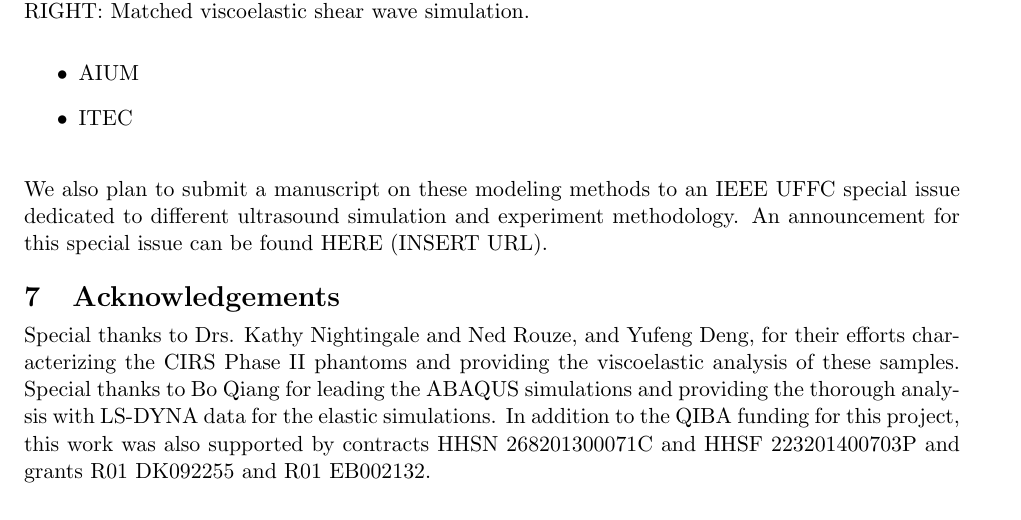
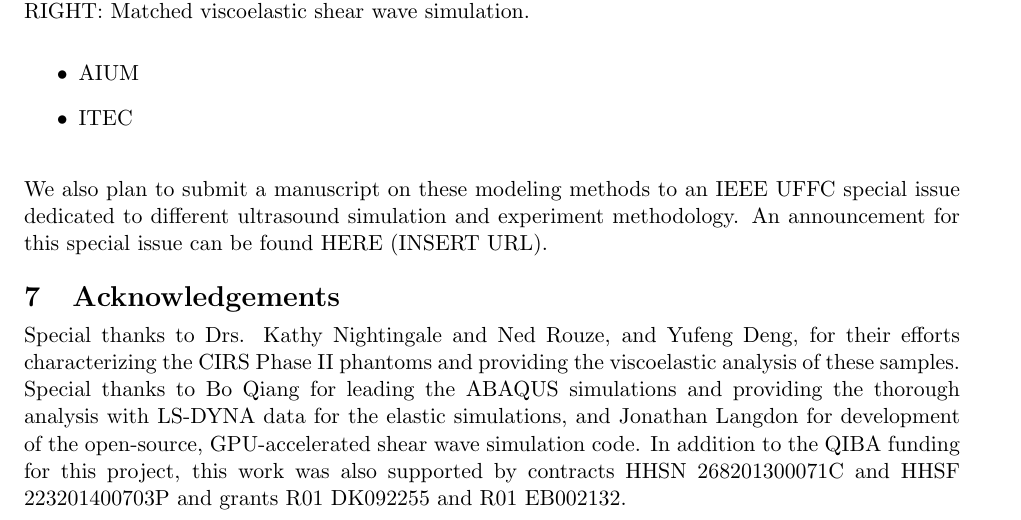
Before and after one commit to RSNA-QIBA-US-SWS/QIBA-DigitalPhantoms-FinalReport, a LaTeX document (QIBA_Digital_Phantoms_Final_Report_2015-08-31.tex, which reads acknowledgements.tex): part of page 20 of 21, cut so that both start at the same text. Compiled offline with pdfLaTeX.

Commit message:
add Jonathan

```diff
--- a/acknowledgements.tex
+++ b/acknowledgements.tex
@@ -3,6 +3,7 @@ Special thanks to Drs. Kathy Nightingale and Ned Rouze, and Yufeng Deng, for
 their efforts characterizing the CIRS Phase II phantoms and providing the
 viscoelastic analysis of these samples.  Special thanks to Bo Qiang for leading
 the ABAQUS simulations and providing the thorough analysis with LS-DYNA data
-for the elastic simulations.  In addition to the QIBA funding for this project,
-this work was also supported by contracts HHSN 268201300071C and HHSF
-223201400703P and grants R01 DK092255 and R01 EB002132.
+for the elastic simulations, and Jonathan Langdon for development of the
+open-source, GPU-accelerated shear wave simulation code.  In addition to the
+QIBA funding for this project, this work was also supported by contracts HHSN
+268201300071C and HHSF 223201400703P and grants R01 DK092255 and R01 EB002132.
```
